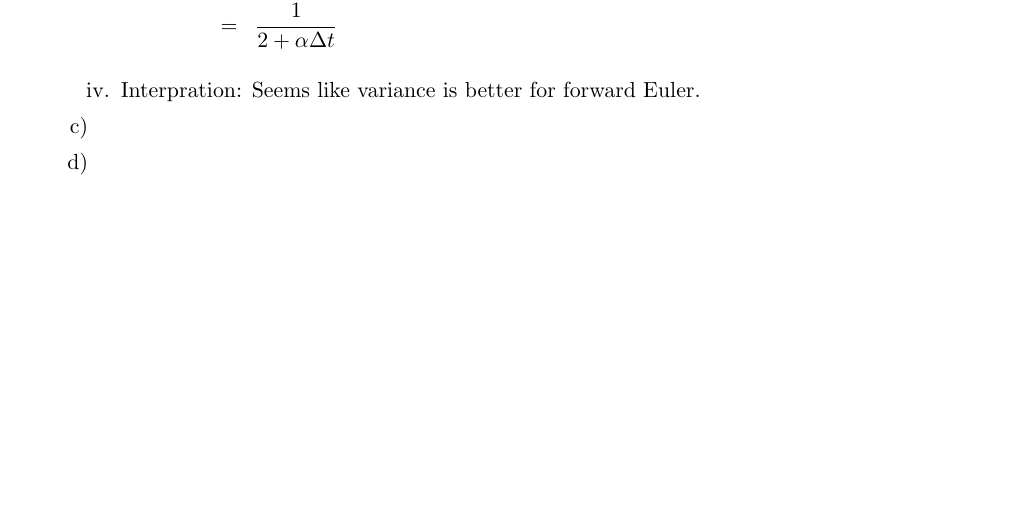
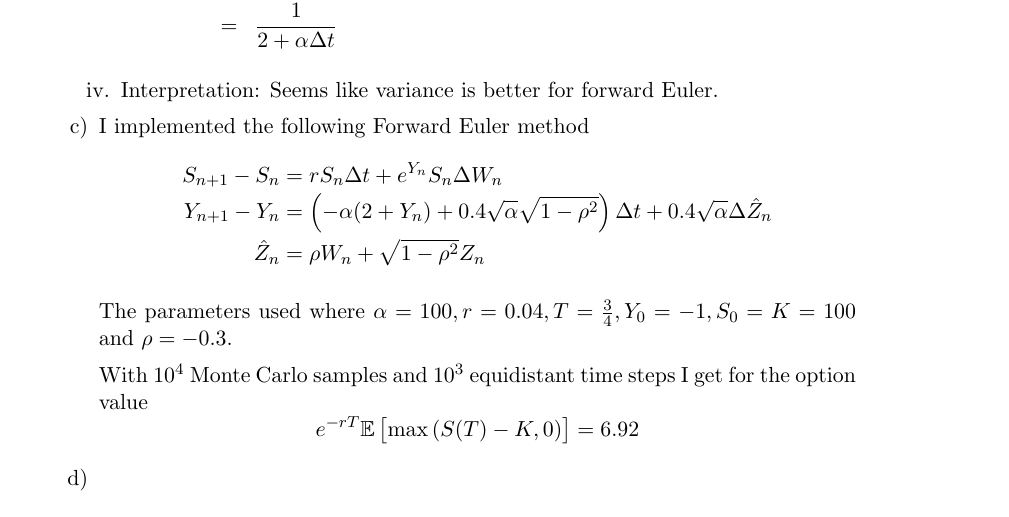
Before and after one commit to bschwb/cmsde, a LaTeX problem sheet (hw3/h3_sol.tex): part of page 5 of 5, cut so that both start at the same text. Compiled offline with pdfLaTeX.

Commit message:
Add some text for HW3 exercise 2c)

```diff
--- a/hw3/h3_sol.tex
+++ b/hw3/h3_sol.tex
@@ -7,13 +7,16 @@
 \chead{CMSDE HW3}
 \ohead{\today}
 
+\usepackage{siunitx}
 \usepackage{amsmath}
 \usepackage{amssymb}
 \usepackage{commath}
 \usepackage[retainorgcmds]{IEEEtrantools}
 
+\usepackage{hyperref}
 \usepackage[noabbrev]{cleveref}
 \usepackage{graphicx}
+\usepackage{listings}
 
 \newcommand*{\E}{\mathbb{E}}
 \newcommand*{\EV}[1]{\E\left[{#1}\right]}
@@ -218,14 +221,39 @@
       &=& \frac{1}{2+\alpha\Dt}
     \end{IEEEeqnarray*}
 
-    \item Interpration:
+    \item Interpretation:
       Seems like variance is better for forward Euler.
   \end{enumerate}
 
   \item
+    I implemented the following Forward Euler method
+    \begin{IEEEeqnarray*}{rCl}
+      S_{n+1} - S_n &=& r S_n \Dt + e^{Y_n} S_n \DW_n \\
+      Y_{n+1} - Y_n &=& \left(-\alpha(2+Y_n) + 0.4\sqrt{\alpha}
+        \sqrt{1-\rho^2}\right) \Dt + 0.4 \sqrt{\alpha} \Delta\hat{Z}_n \\
+      \hat{Z}_n &=& \rho W_n + \sqrt{1-\rho^2} Z_n
+    \end{IEEEeqnarray*}
+
+    The parameters used where $\alpha=100, r=0.04, T=\frac{3}{4}, Y_0 = -1,
+    S_0=K=100$ and $\rho=-0.3$.
+
+    With \num{e4} Monte Carlo samples and \num{e3} equidistant time steps I
+    get for the option value
+    \[ e^{-rT} \EV{\max{(S(T) - K, 0)}} = \num{6.92}\]
+    % The code can be found in \cref{lst:ex2}.
+
   \item
 \end{enumerate}
 
 \end{enumerate}
 
+% \section{Code Appendix}
+
+% All code can be found online at
+% \url{https://github.com/bschwb/cmsde/tree/master/hw3}
+
+% \begin{listings}
+%   \lstinputlisting{exercise2.py}
+% \end{listings}
+
 \end{document}
```
Also changed, not shown: 1 other file.
